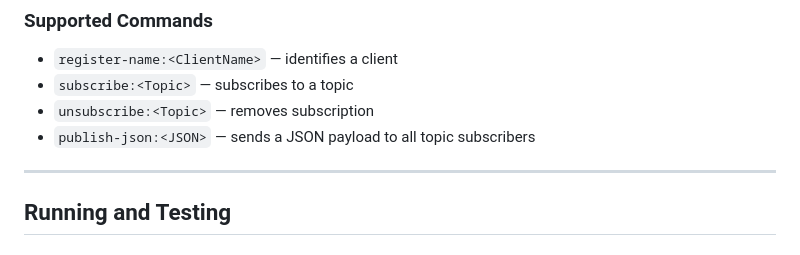
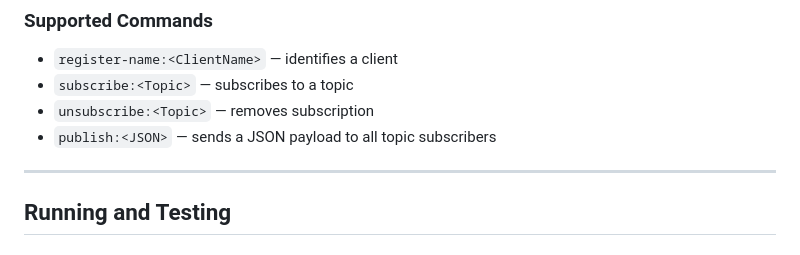
Before and after one commit to raymanaeron/rusty_websocket, a Markdown page: readme.md, the part around the change. Rendered like a GitHub page.

```diff
--- a/readme.md
+++ b/readme.md
@@ -54,7 +54,7 @@ All messages follow a JSON structure:
 - `register-name:<ClientName>` — identifies a client
 - `subscribe:<Topic>` — subscribes to a topic
 - `unsubscribe:<Topic>` — removes subscription
-- `publish-json:<JSON>` — sends a JSON payload to all topic subscribers
+- `publish:<JSON>` — sends a JSON payload to all topic subscribers
 
 ---
 
```
